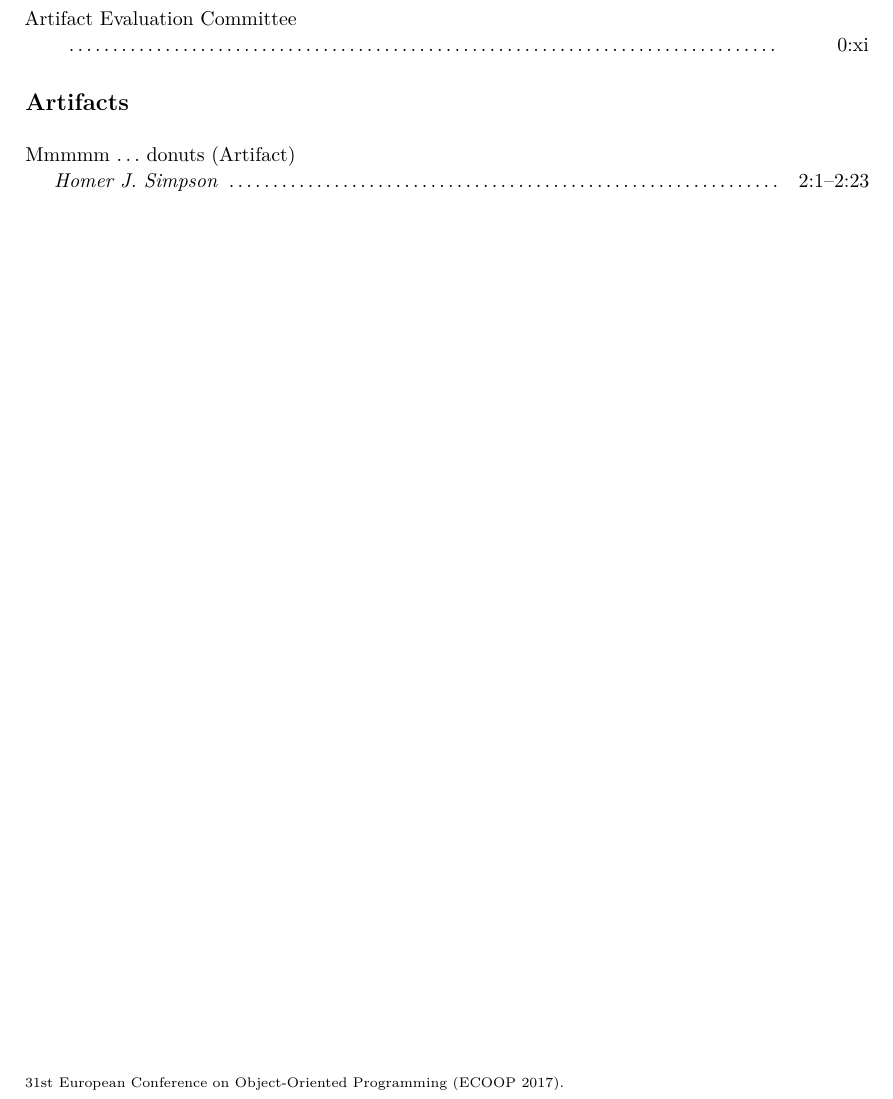
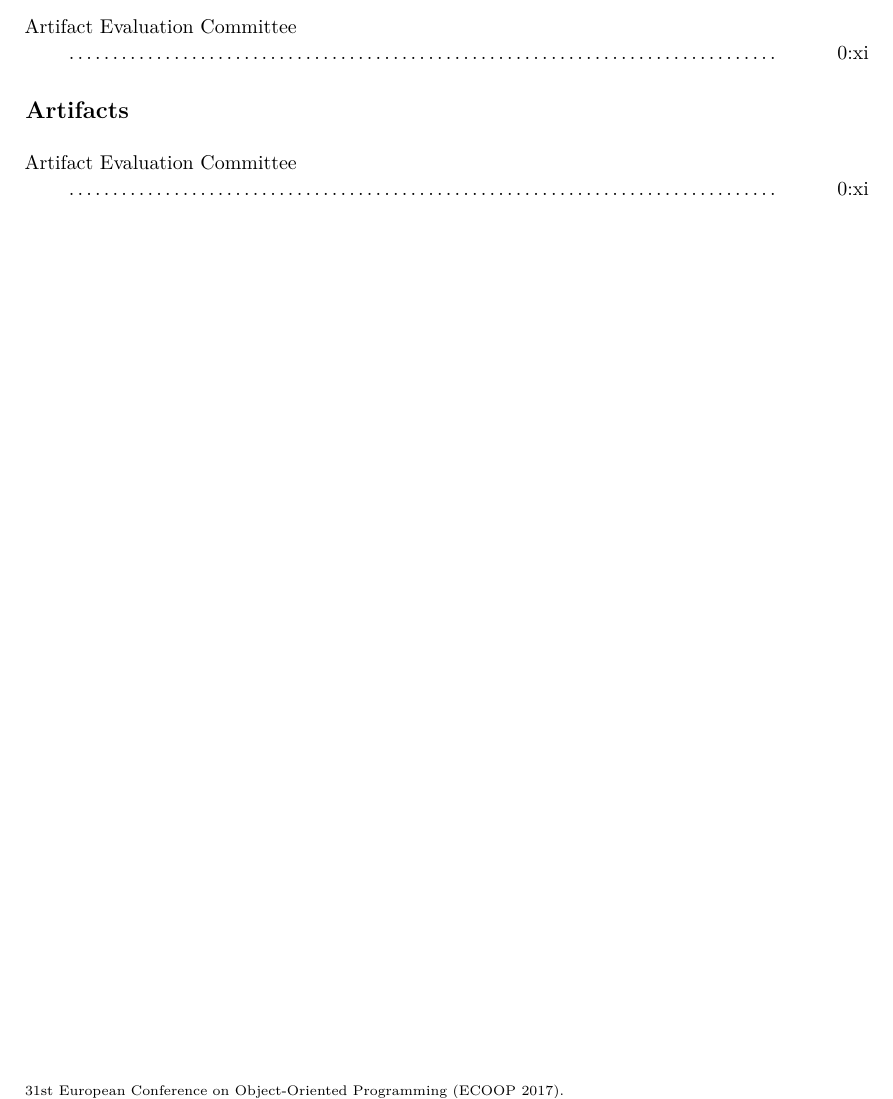
Before and after one commit to phaller/ecoop-2017-darts-issue, a LaTeX document (darts-frontmatter.tex): part of page 5 of 12, cut so that both start at the same text. Compiled offline with pdfLaTeX.

Commit message:
Remove dummy TOC entry

```diff
--- a/darts-frontmatter.tex
+++ b/darts-frontmatter.tex
@@ -192,11 +192,6 @@ publishing@dagstuhl.de
 \inputtocentry{p02-melicher}
 \inputtocentry{p03-scalas}
 
-\contitem
-\title{Mmmmm $\ldots$ donuts (Artifact)}
-\author{Homer J. Simpson}
-\page{2:1--2:23}
-
 
 \end{contentslist}
 
```
